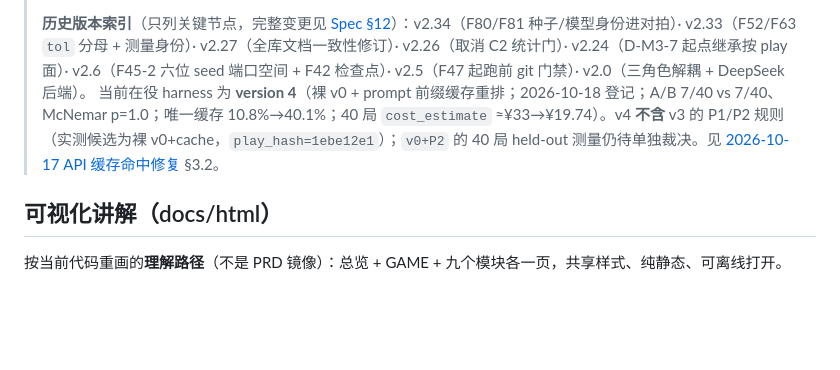
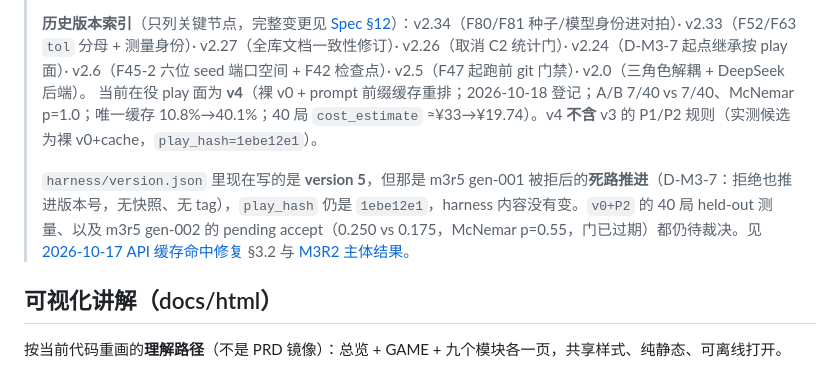
Before and after one commit to Gwenlita52299/DiceRatchet, a Markdown page: docs/README.md, the part around the change. Rendered like a GitHub page; blank space fills up the shorter version.

Commit message:
docs: 澄清 harness version 5 是 m3r5 的死路推进（play 面仍是 v4）
version.json 的 5 不含快照/tag，play_hash 仍为 1ebe12e1；避免公开读者把版本号误读成「harness 换了」。

```diff
--- a/docs/README.md
+++ b/docs/README.md
@@ -24,7 +24,9 @@
 > **当前版本**：Spec **v2.35**（2026-10-17，**文档与命令面对齐现状（纯文档 + 两处代码登记，¥0）**：① 新增 **`loop baseline`**（只测一个给定 harness 的 held-out，不训练/不演化/不提交 git；幂等键=run 目录）与 **`loop run --allow-ungated-start`**；② 新增错误码 **`E_EVOLVE_UNGATED_START`**（退出码 2）与**起点守卫**：`loop run` 起跑顺序 = git 干净检查 → 起点守卫 → gen-000 基线，起点 `play_hash` 必须 ∈ {`harness/BASELINE.json` 的原始 v0, `harness/versions/v*/` 任一已接受快照}；③ §4.6 更正 `eval report --arm` 缺省口径为 **parent**（F57 起）；④ 登记 **B-95**（协议口径纠正：P1 判负、下一轮测 `v0+P2`）与 **B-96**（全库 PRD 现状断言对齐，含 8 个未登记事件与 `error_reject` schema 枚举两处代码修复）。见 [Spec §11.1m](模块拆分Spec-DiceRatchet.md)）
 >
 > **历史版本索引**（只列关键节点，完整变更见 [Spec §12](模块拆分Spec-DiceRatchet.md)）：v2.34（F80/F81 种子/模型身份进对拍）· v2.33（F52/F63 `tol` 分母 + 测量身份）· v2.27（全库文档一致性修订）· v2.26（取消 C2 统计门）· v2.24（D-M3-7 起点继承按 play 面）· v2.6（F45-2 六位 seed 端口空间 + F42 检查点）· v2.5（F47 起跑前 git 门禁）· v2.0（三角色解耦 + DeepSeek 后端）。
-> 当前在役 harness 为 **version 4**（裸 v0 + prompt 前缀缓存重排；2026-10-18 登记；A/B 7/40 vs 7/40、McNemar p=1.0；唯一缓存 10.8%→40.1%；40 局 `cost_estimate` ≈¥33→¥19.74）。v4 **不含** v3 的 P1/P2 规则（实测候选为裸 v0+cache，`play_hash=1ebe12e1`）；`v0+P2` 的 40 局 held-out 测量仍待单独裁决。见 [2026-10-17 API 缓存命中修复](reviews/2026-10-17-API缓存命中修复.md) §3.2。
+> 当前在役 play 面为 **v4**（裸 v0 + prompt 前缀缓存重排；2026-10-18 登记；A/B 7/40 vs 7/40、McNemar p=1.0；唯一缓存 10.8%→40.1%；40 局 `cost_estimate` ≈¥33→¥19.74）。v4 **不含** v3 的 P1/P2 规则（实测候选为裸 v0+cache，`play_hash=1ebe12e1`）。
+>
+> `harness/version.json` 里现在写的是 **version 5**，但那是 m3r5 gen-001 被拒后的**死路推进**（D-M3-7：拒绝也推进版本号，无快照、无 tag），`play_hash` 仍是 `1ebe12e1`，harness 内容没有变。`v0+P2` 的 40 局 held-out 测量、以及 m3r5 gen-002 的 pending accept（0.250 vs 0.175，McNemar p=0.55，门已过期）都仍待裁决。见 [2026-10-17 API 缓存命中修复](reviews/2026-10-17-API缓存命中修复.md) §3.2 与 [M3R2 主体结果](reviews/2026-10-17-M3R2-正式实验主体结果.md)。
 
 ## 可视化讲解（docs/html）
 
```
